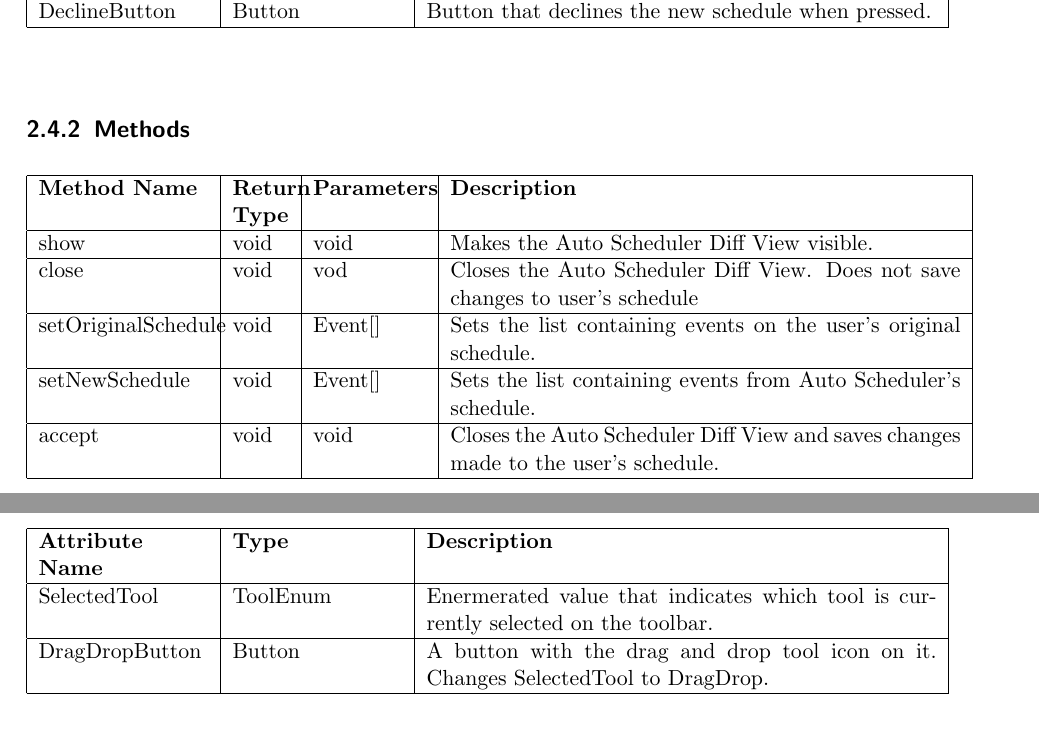
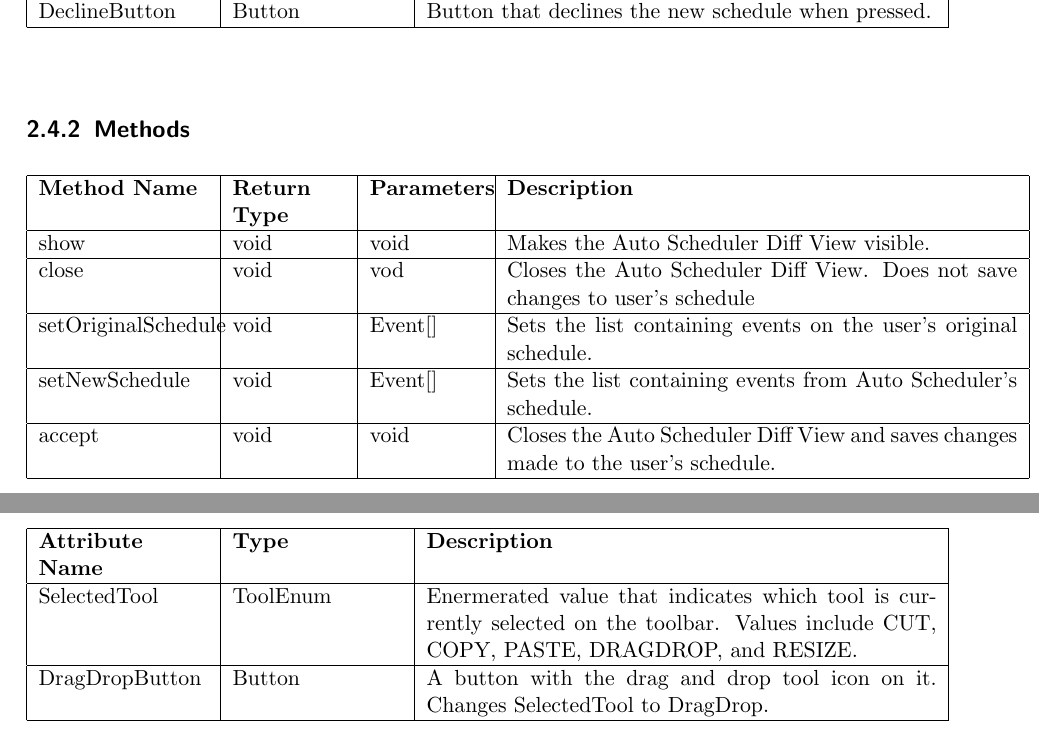
Before and after one commit to jcassarly/SamuraiJackAndHisSchedule, a LaTeX document (design.tex): two parts of pages 15 and 16 of 32, joined at a grey line, cut so that both start at the same text. Compiled offline with pdfLaTeX.

Commit message:
Added values for ToolEnum, fixed table formatting

```diff
--- a/design.tex
+++ b/design.tex
@@ -401,7 +402,7 @@ DeclineButton & Button & Button that declines the new schedule when pressed.\\
 
 \subsection{Methods}
 \begin{center}
-\begin{longtable}{ | p{3cm} | p{1cm} | p{2cm} | p{9cm} | }
+\begin{longtable}{ | p{3cm} | p{2cm} | p{2cm} | p{9cm} | }
 \hline
 \textbf{Method Name} & \textbf{Return Type} & \textbf{Parameters} & \textbf{Description} \\
 \hline
@@ -435,7 +436,7 @@ The tools' behaviors will be handled within the Home Screen's userClick() method
 \hline
 \textbf{Attribute Name} & \textbf{Type} & \textbf{Description} \\
 \hline
-SelectedTool & ToolEnum & Enermerated value that indicates which tool is currently selected on the toolbar.\\
+SelectedTool & ToolEnum & Enermerated value that indicates which tool is currently selected on the toolbar. Values include CUT, COPY, PASTE, DRAGDROP, and RESIZE.\\
 \hline
 DragDropButton & Button & A button with the drag and drop tool icon on it. Changes SelectedTool to DragDrop.\\
 \hline
```
Also changed, not shown: design.tex (5 more changed lines).
